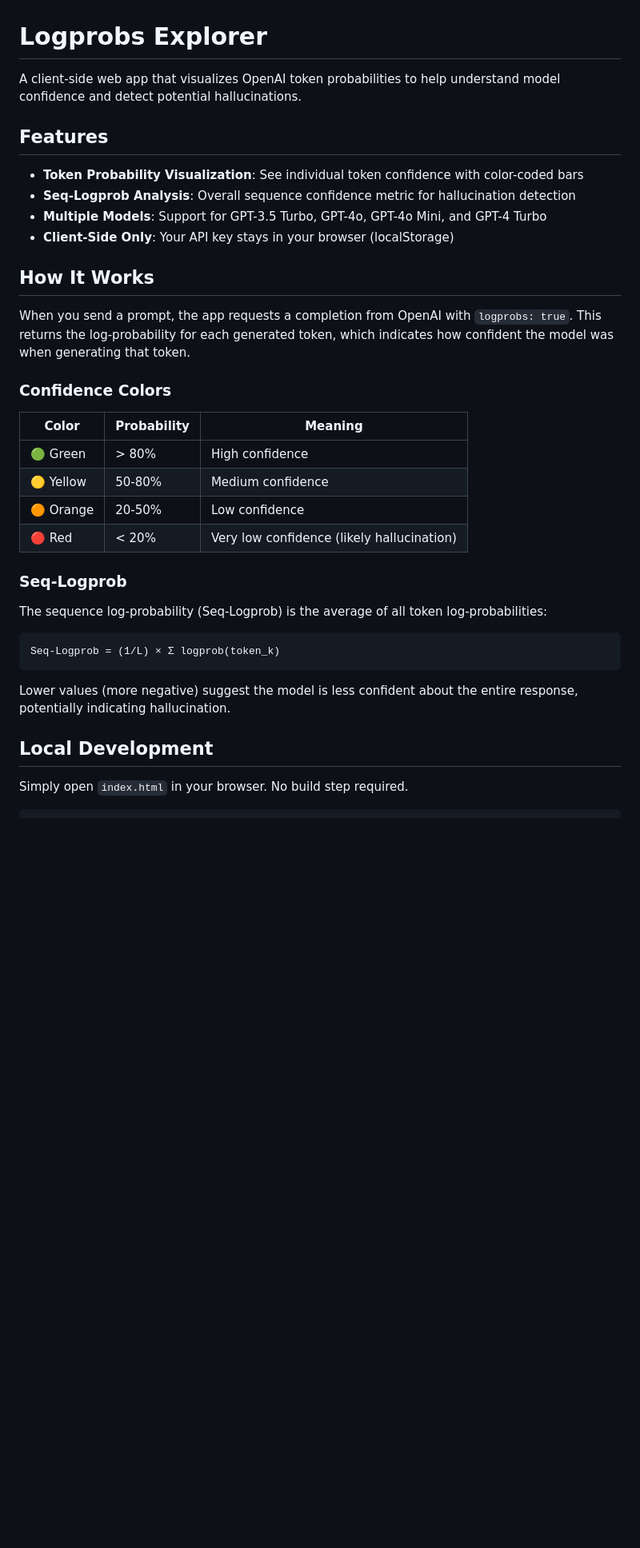
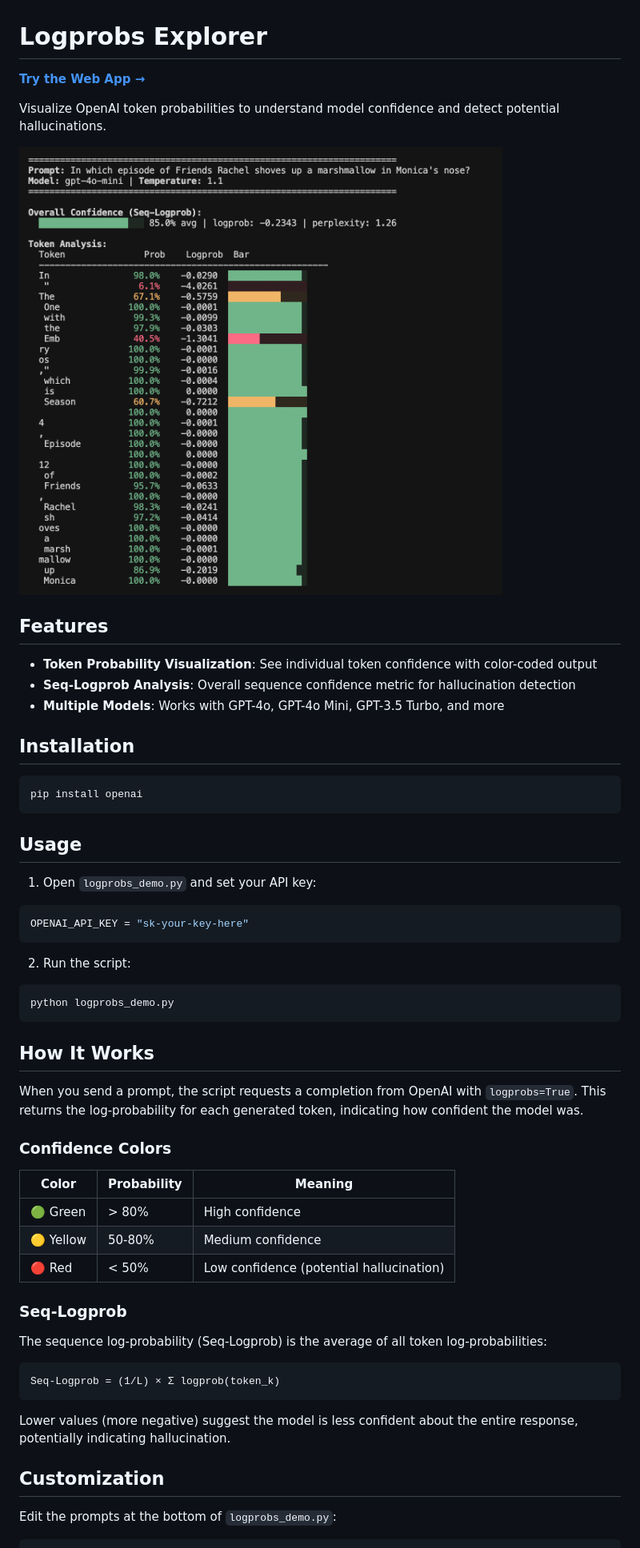
Before and after one commit to liav25/logprobs-demo, a Markdown page: README.md, the part around the change printed below. Shown: that part at 80% size. GitHub-like rendering; pictures changed too: screenshot.png (added); blank space fills up the shorter version.

Commit message:
add python demo

````diff
--- a/README.md
+++ b/README.md
@@ -1,17 +1,40 @@
 # Logprobs Explorer
 
-A client-side web app that visualizes OpenAI token probabilities to help understand model confidence and detect potential hallucinations.
+**[Try the Web App →](https://yourusername.github.io/logprobs-demo/)**
+
+Visualize OpenAI token probabilities to understand model confidence and detect potential hallucinations.
+
+![Terminal Output](screenshot.png)
 
 ## Features
 
-- **Token Probability Visualization**: See individual token confidence with color-coded bars
+- **Token Probability Visualization**: See individual token confidence with color-coded output
 - **Seq-Logprob Analysis**: Overall sequence confidence metric for hallucination detection
-- **Multiple Models**: Support for GPT-3.5 Turbo, GPT-4o, GPT-4o Mini, and GPT-4 Turbo
-- **Client-Side Only**: Your API key stays in your browser (localStorage)
+- **Multiple Models**: Works with GPT-4o, GPT-4o Mini, GPT-3.5 Turbo, and more
+
+## Installation
+
+```bash
+pip install openai
+```
+
+## Usage
+
+1. Open `logprobs_demo.py` and set your API key:
+
+```python
+OPENAI_API_KEY = "sk-your-key-here"
+```
+
+2. Run the script:
+
+```bash
+python logprobs_demo.py
+```
 
 ## How It Works
 
-When you send a prompt, the app requests a completion from OpenAI with `logprobs: true`. This returns the log-probability for each generated token, which indicates how confident the model was when generating that token.
+When you send a prompt, the script requests a completion from OpenAI with `logprobs=True`. This returns the log-probability for each generated token, indicating how confident the model was.
 
 ### Confidence Colors
 
@@ -19,8 +42,7 @@ When you send a prompt, the app requests a completion from OpenAI with `logprobs
 |-------|-------------|---------|
 | 🟢 Green | > 80% | High confidence |
 | 🟡 Yellow | 50-80% | Medium confidence |
-| 🟠 Orange | 20-50% | Low confidence |
-| 🔴 Red | < 20% | Very low confidence (likely hallucination) |
+| 🔴 Red | < 50% | Low confidence (potential hallucination) |
 
 ### Seq-Logprob
 
@@ -32,7 +54,7 @@ Seq-Logprob = (1/L) × Σ logprob(token_k)
 
 Lower values (more negative) suggest the model is less confident about the entire response, potentially indicating hallucination.
 
-## Local Development
+## Customization
 
-Simply open `index.html` in your browser. No build step required.
+Edit the prompts at the bottom of `logprobs_demo.py`:
 
````
Also changed, not shown: other parts of README.md (+8 -31 lines), 1 other file.
